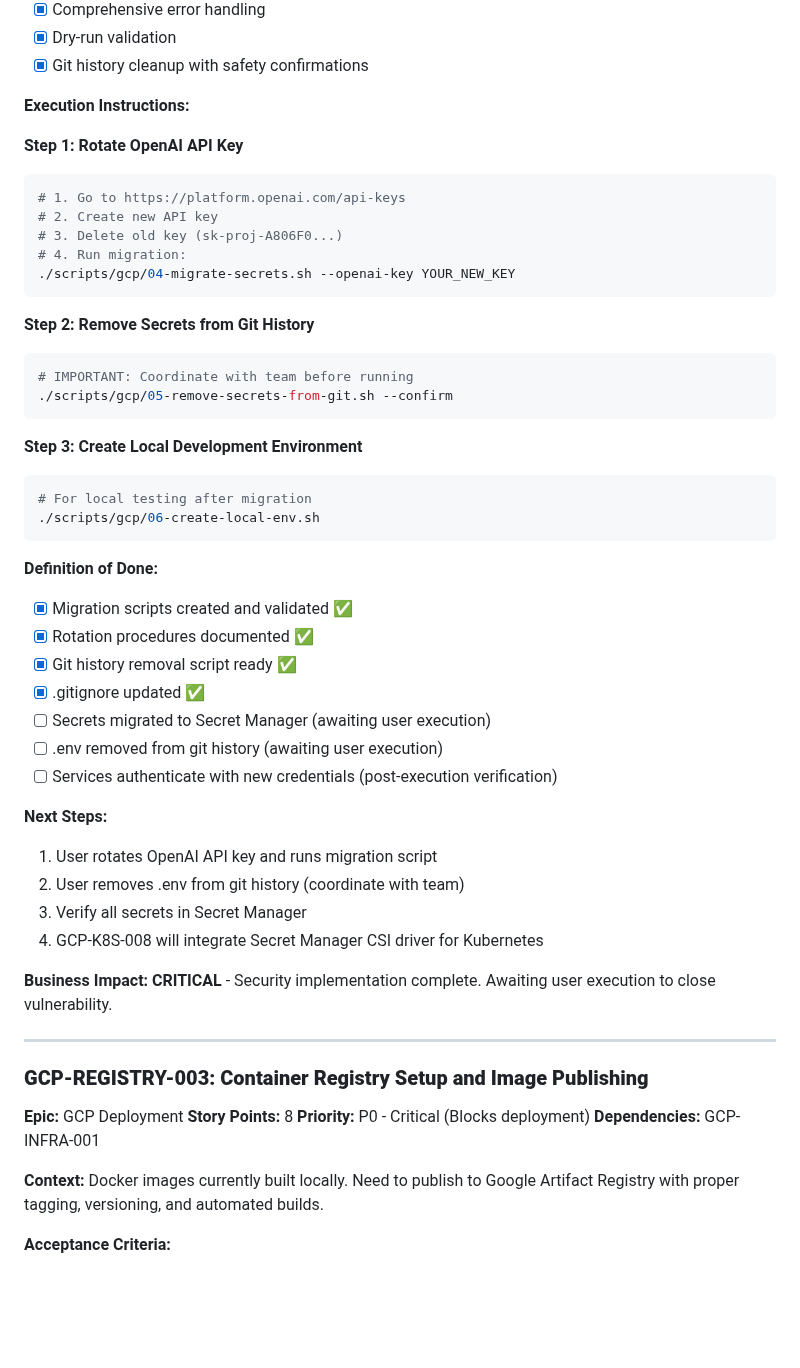
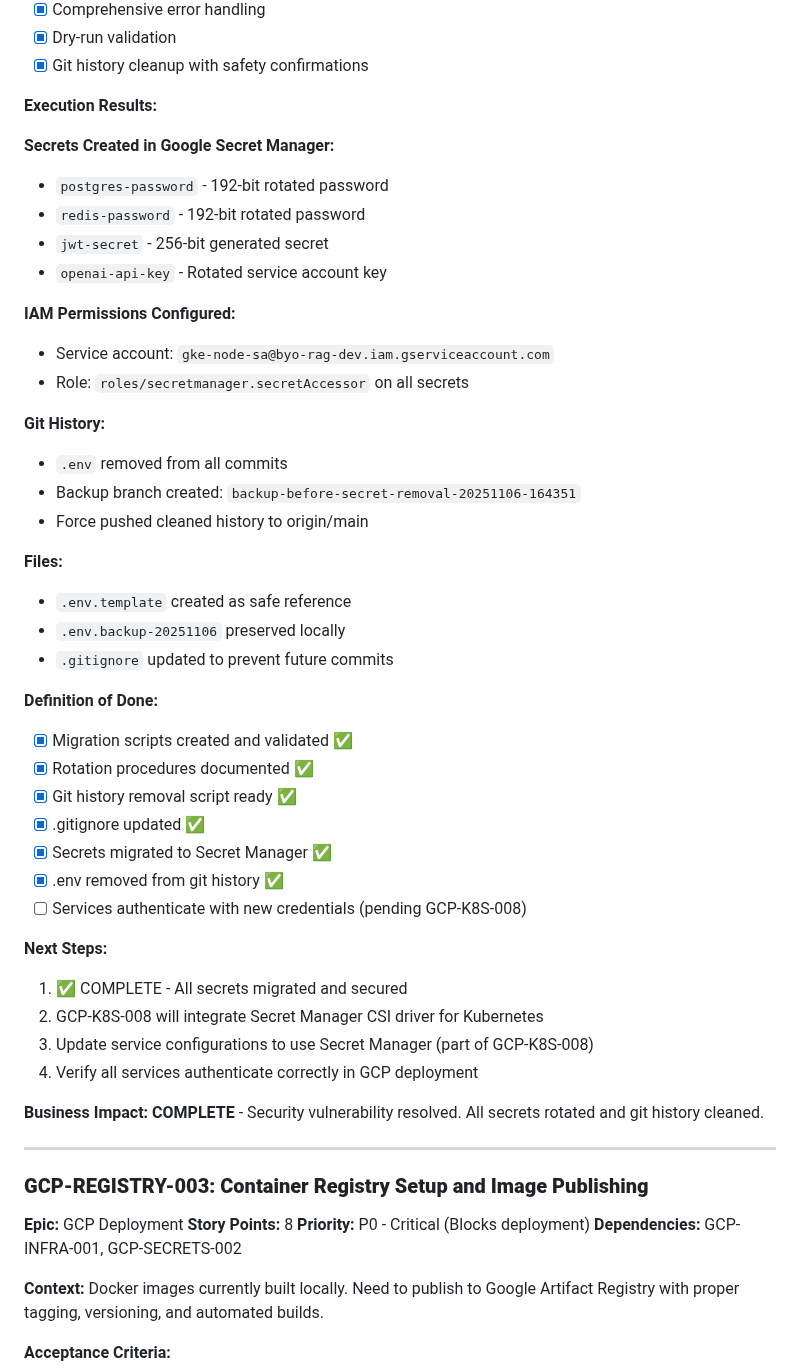
Before and after one commit to texican/RAG, a Markdown page: docs/project-management/PROJECT_BACKLOG.md, the part around one of its changes. GitHub-like rendering; blank space fills up the shorter version.

````diff
--- a/docs/project-management/PROJECT_BACKLOG.md
+++ b/docs/project-management/PROJECT_BACKLOG.md
@@ -135,46 +137,45 @@ Current .env file contains hardcoded secrets including OpenAI API keys committed
 - [x] Dry-run validation
 - [x] Git history cleanup with safety confirmations
 
-**Execution Instructions:**
+**Execution Results:**
 
-**Step 1: Rotate OpenAI API Key**
-```bash
-# 1. Go to https://platform.openai.com/api-keys
-# 2. Create new API key
-# 3. Delete old key (sk-proj-A806F0...)
-# 4. Run migration:
-./scripts/gcp/04-migrate-secrets.sh --openai-key YOUR_NEW_KEY
-```
+**Secrets Created in Google Secret Manager:**
+- `postgres-password` - 192-bit rotated password
+- `redis-password` - 192-bit rotated password
+- `jwt-secret` - 256-bit generated secret
+- `openai-api-key` - Rotated service account key
 
-**Step 2: Remove Secrets from Git History**
-```bash
-# IMPORTANT: Coordinate with team before running
-./scripts/gcp/05-remove-secrets-from-git.sh --confirm
-```
+**IAM Permissions Configured:**
+- Service account: `gke-node-sa@byo-rag-dev.iam.gserviceaccount.com`
+- Role: `roles/secretmanager.secretAccessor` on all secrets
 
-**Step 3: Create Local Development Environment**
-```bash
-# For local testing after migration
-./scripts/gcp/06-create-local-env.sh
-```
+**Git History:**
+- `.env` removed from all commits
+- Backup branch created: `backup-before-secret-removal-20251106-164351`
+- Force pushed cleaned history to origin/main
+
+**Files:**
+- `.env.template` created as safe reference
+- `.env.backup-20251106` preserved locally
+- `.gitignore` updated to prevent future commits
 
 **Definition of Done:**
 - [x] Migration scripts created and validated ✅
 - [x] Rotation procedures documented ✅
 - [x] Git history removal script ready ✅
 - [x] .gitignore updated ✅
-- [ ] Secrets migrated to Secret Manager (awaiting user execution)
-- [ ] .env removed from git history (awaiting user execution)
-- [ ] Services authenticate with new credentials (post-execution verification)
+- [x] Secrets migrated to Secret Manager ✅
+- [x] .env removed from git history ✅
+- [ ] Services authenticate with new credentials (pending GCP-K8S-008)
 
 **Next Steps:**
-1. User rotates OpenAI API key and runs migration script
-2. User removes .env from git history (coordinate with team)
-3. Verify all secrets in Secret Manager
-4. GCP-K8S-008 will integrate Secret Manager CSI driver for Kubernetes
+1. ✅ COMPLETE - All secrets migrated and secured
+2. GCP-K8S-008 will integrate Secret Manager CSI driver for Kubernetes
+3. Update service configurations to use Secret Manager (part of GCP-K8S-008)
+4. Verify all services authenticate correctly in GCP deployment
 
 **Business Impact:**
-**CRITICAL** - Security implementation complete. Awaiting user execution to close vulnerability.
+**COMPLETE** - Security vulnerability resolved. All secrets rotated and git history cleaned.
 
 ---
 
@@ -182,7 +183,7 @@ Current .env file contains hardcoded secrets including OpenAI API keys committed
 **Epic:** GCP Deployment
 **Story Points:** 8
 **Priority:** P0 - Critical (Blocks deployment)
-**Dependencies:** GCP-INFRA-001
+**Dependencies:** GCP-INFRA-001, GCP-SECRETS-002
 
 **Context:**
 Docker images currently built locally. Need to publish to Google Artifact Registry with proper tagging, versioning, and automated builds.
````
Also changed, not shown: other parts of docs/project-management/PROJECT_BACKLOG.md (+10 -8 lines), CLAUDE.md (+54 -4 lines).
